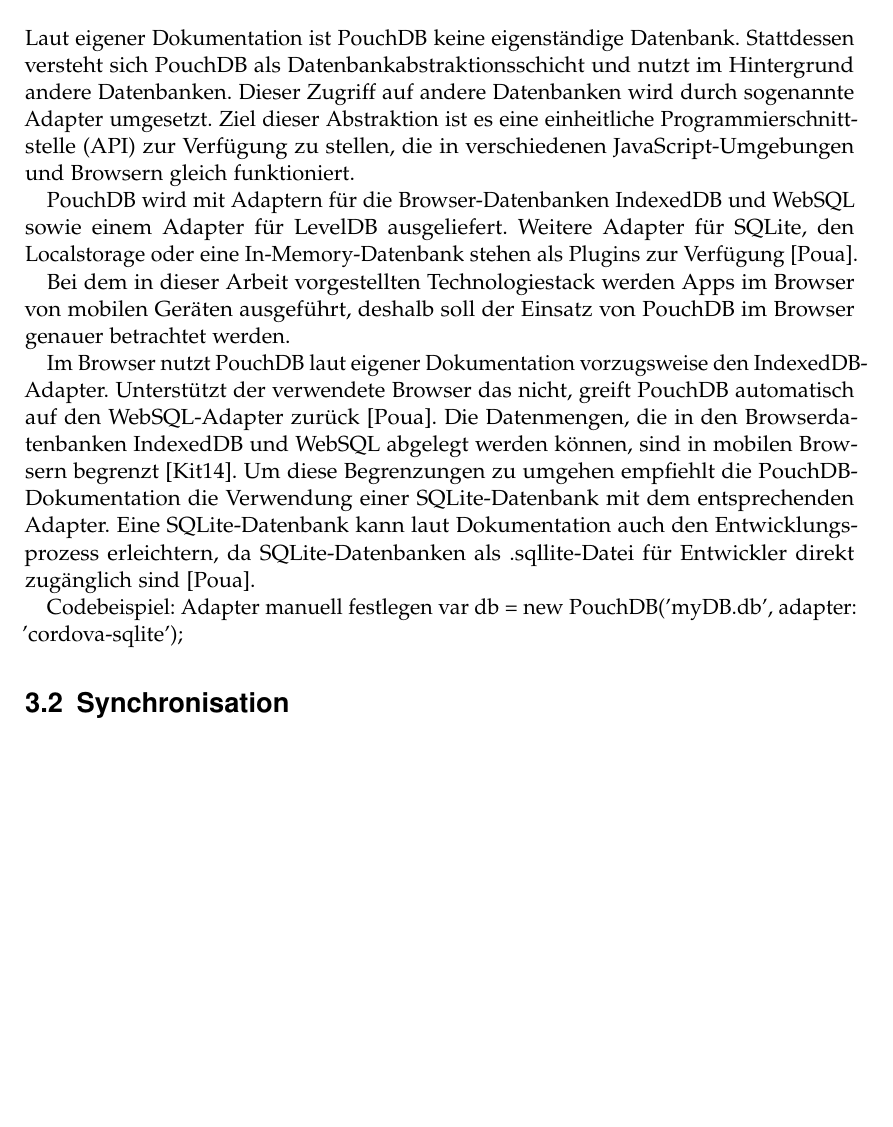
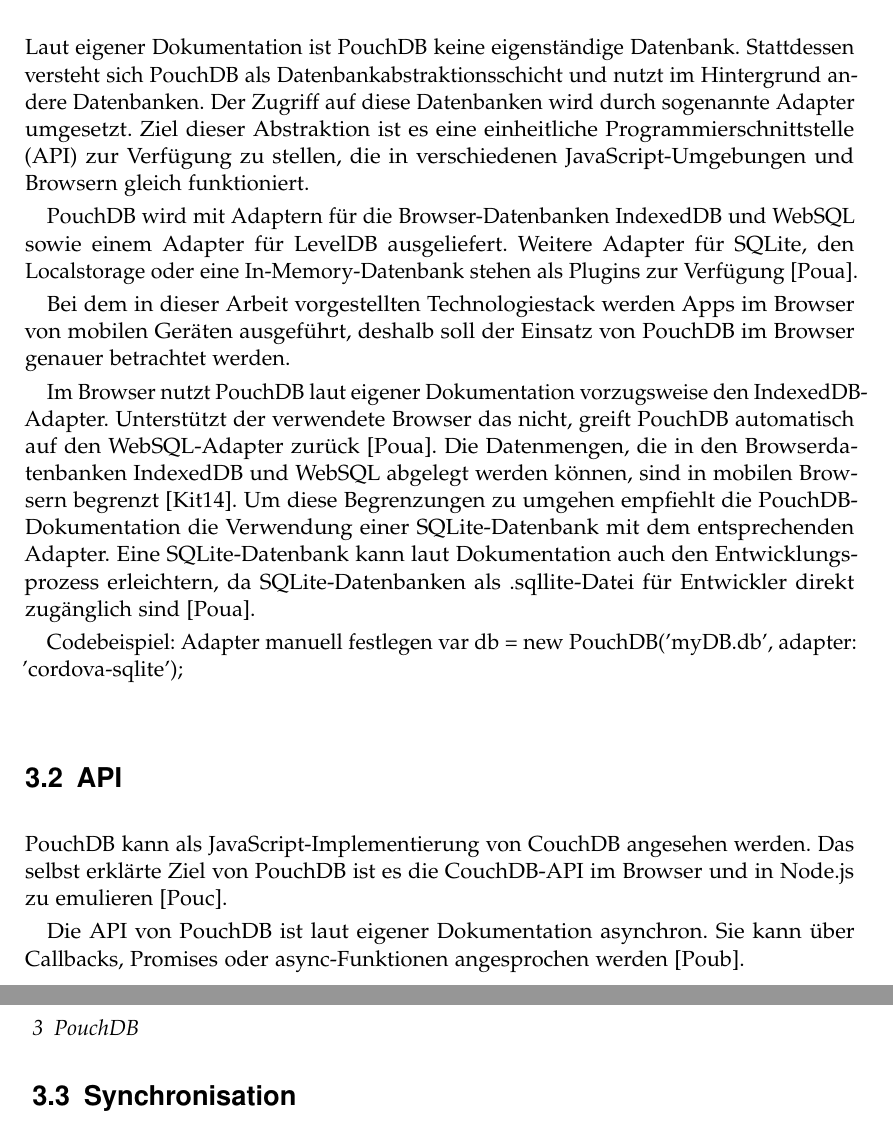
Before and after one commit to puema/ionic-pouch, a LaTeX thesis (thesis/thesis.tex, which reads thesis/chapters/pouchdb.tex): part of page 19 of 28 before the commit and two parts of pages 19 and 20 of 28 after it, the two joined at a grey line, cut so that both start at the same text, the shorter picture padded with empty space. Compiled offline with pdfLaTeX; an older LaTeX class or package is replaced by its successor.

Commit message:
Add API chapter

```diff
--- a/thesis/chapters/pouchdb.tex
+++ b/thesis/chapters/pouchdb.tex
@@ -4,7 +4,7 @@
 \section{Adapter}
 \label{Adapter}
 
-Laut eigener Dokumentation ist PouchDB keine eigenständige Datenbank. Stattdessen versteht sich PouchDB als Datenbankabstraktionsschicht und nutzt im Hintergrund andere Datenbanken. Dieser Zugriff auf andere Datenbanken wird durch sogenannte Adapter umgesetzt. Ziel dieser Abstraktion ist es eine einheitliche Programmierschnittstelle (API) zur Verfügung zu stellen, die in verschiedenen JavaScript-Umgebungen und Browsern gleich funktioniert.
+Laut eigener Dokumentation ist PouchDB keine eigenständige Datenbank. Stattdessen versteht sich PouchDB als Datenbankabstraktionsschicht und nutzt im Hintergrund andere Datenbanken. Der Zugriff auf diese Datenbanken wird durch sogenannte Adapter umgesetzt. Ziel dieser Abstraktion ist es eine einheitliche Programmierschnittstelle (API) zur Verfügung zu stellen, die in verschiedenen JavaScript-Umgebungen und Browsern gleich funktioniert.
 
 PouchDB wird mit Adaptern für die Browser-Datenbanken IndexedDB und WebSQL sowie einem Adapter für LevelDB ausgeliefert. Weitere Adapter für SQLite, den Localstorage oder eine In-Memory-Datenbank stehen als Plugins zur Verfügung \cite{pouch:adapters}.
 
@@ -18,6 +18,13 @@
 var db = new PouchDB('myDB.db', {adapter: 'cordova-sqlite'});
 
 
+\section{API}
+\label{API}
+PouchDB kann als JavaScript-Implementierung von CouchDB angesehen werden. Das selbst erklärte Ziel von PouchDB ist es die CouchDB-API im Browser und in Node.js zu emulieren \cite{pouch:intro}.
+
+Die API von PouchDB ist laut eigener Dokumentation asynchron. Sie kann über Callbacks, Promises oder async-Funktionen angesprochen werden \cite{pouch:api}.
+
+
 \section{Synchronisation}
 \label{Synchronisation}
 
```
Also changed, not shown: thesis/thesis.bib (+14 -0 lines).
